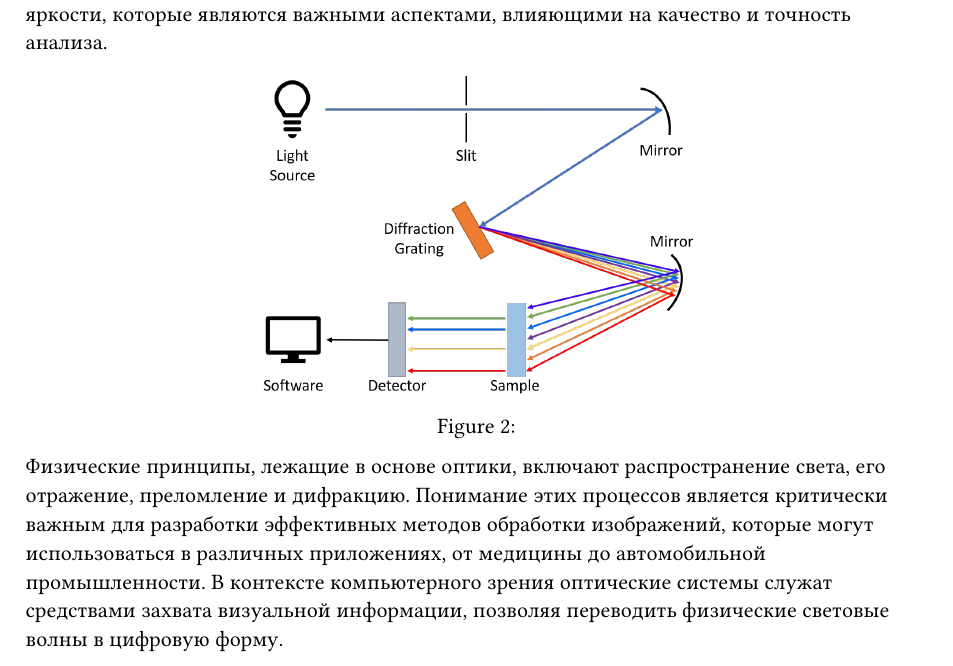
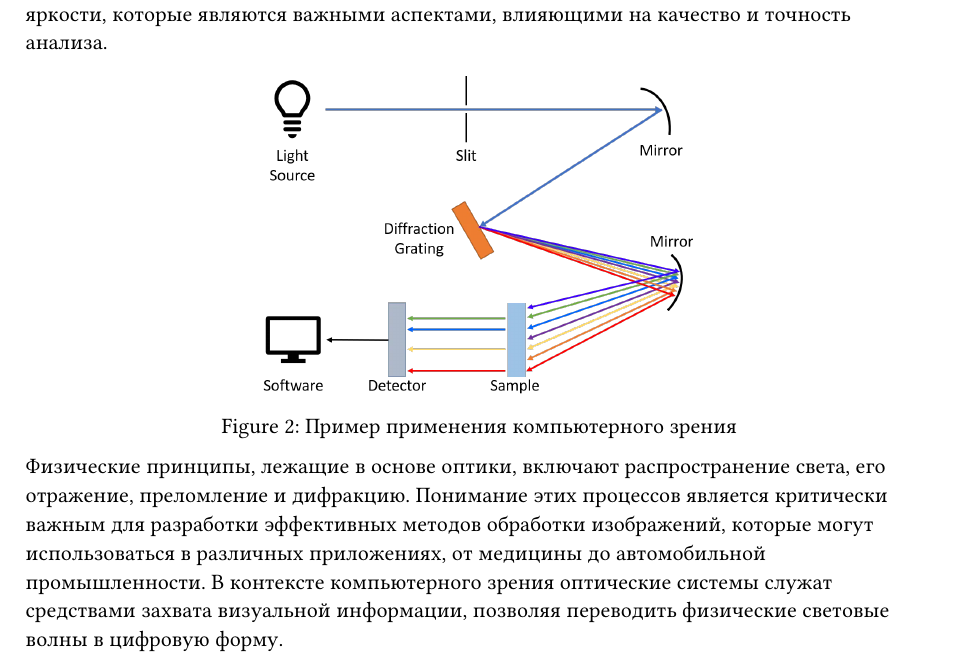
Before and after one commit to aragami3070/PhysicReferat, a Typst document (sections/introduction.typ): part of page 1 of 2, cut so that both start at the same text. Compiled offline with Typst 0.15.

Commit message:
Add: caption for image 2

```diff
--- a/sections/introduction.typ
+++ b/sections/introduction.typ
@@ -9,7 +9,7 @@
 
 #figure(
   image("../image/introduction2.png", width: 50%),
-  caption: ""
+  caption: "Пример применения компьютерного зрения"
 )
 
 Физические принципы, лежащие в основе оптики, включают распространение света, его отражение, преломление и дифракцию. Понимание этих процессов является критически важным для разработки эффективных методов обработки изображений, которые могут использоваться в различных приложениях, от медицины до автомобильной промышленности. В контексте компьютерного зрения оптические системы служат средствами захвата визуальной информации, позволяя переводить физические световые волны в цифровую форму.
```
Also changed, not shown: main.typ (+1 -1 lines).
